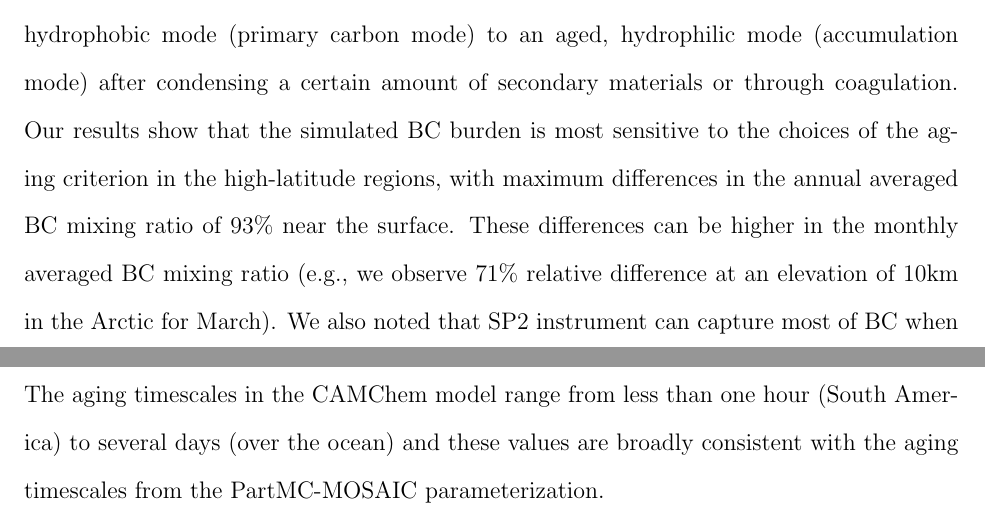
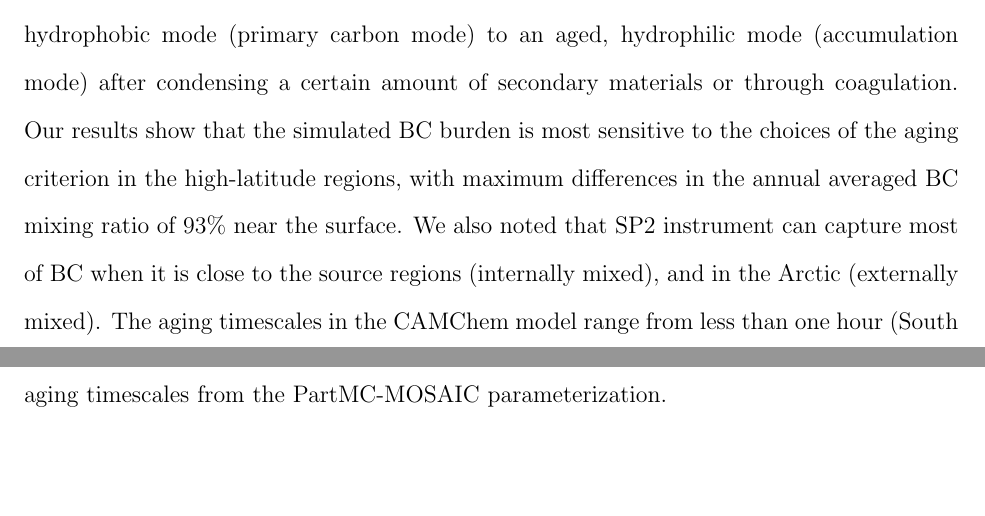
Before and after one commit to yinrui0/thesis-project, a LaTeX thesis (thesis/thesis-template.tex): two parts of pages 2 and 3 of 85, joined at a grey line, cut so that both start at the same text, the shorter picture padded with empty space. Compiled offline with pdfLaTeX.

Commit message:
updated July 19 (3)

```diff
--- a/thesis/thesis-template.tex
+++ b/thesis/thesis-template.tex
@@ -74,7 +74,7 @@
 \begin{abstract}
 Black carbon (BC) aerosol strongly absorbs visible light and therefore has a warming impact on climate. Quantifying this impact requires us to develop faithful model representations of its climate-relevant properties, such as CCN activity and optical properties. One key process that needs to be captured is the BC ‘aging’ process, that is the conversion of fresh, hydrophobic black carbon into aged, hydrophilic black carbon, which directly contributes to CCN activation and wet removal and impacts black carbon’s optical properties. In current models, the BC aging timescale is either assumed to be a fixed value (1-2 days) or is determined with mechanistic transfer rates based on ad hoc aging aging criteria. Both approaches are very sensitive to the choices of assumed parameters.
 
-The goal of this study is to explore the sensitivity of the simulated BC burden and BC radiative forcing to the aging criterion used in CAMChem, and to compare BC aging rates in CAMChem to an aging parameterization based on more detailed particle-resolved simulations with PartMC-MOSAIC. We carried out a 1-year simulation with the global CAMChem model, where a 4-mode modal aerosol model is used. BC aerosol is transferred from a fresh, hydrophobic mode (primary carbon mode) to an aged, hydrophilic mode (accumulation mode) after condensing a certain amount of secondary materials or through coagulation. Our results show that the simulated BC burden is most sensitive to the choices of the aging criterion in the high-latitude regions, with maximum differences in the annual averaged BC mixing ratio of 93$\%$ near the surface. These differences can be higher in the monthly averaged BC mixing ratio (e.g., we observe 71$\%$ relative difference at an elevation of 10km in the Arctic for March). We also noted that SP2 instrument can capture most of BC when it is close to the source regions (internally mixed), and in the Arctic (externally mixed). The aging timescales in the CAMChem model range from less than one hour (South America) to several days (over the ocean) and these values are broadly consistent with the aging timescales from the PartMC-MOSAIC parameterization.
+The goal of this study is to explore the sensitivity of the simulated BC burden and BC radiative forcing to the aging criterion used in CAMChem, and to compare BC aging rates in CAMChem to an aging parameterization based on more detailed particle-resolved simulations with PartMC-MOSAIC. We carried out a 1-year simulation with the global CAMChem model, where a 4-mode modal aerosol model is used. BC aerosol is transferred from a fresh, hydrophobic mode (primary carbon mode) to an aged, hydrophilic mode (accumulation mode) after condensing a certain amount of secondary materials or through coagulation. Our results show that the simulated BC burden is most sensitive to the choices of the aging criterion in the high-latitude regions, with maximum differences in the annual averaged BC mixing ratio of 93$\%$ near the surface. We also noted that SP2 instrument can capture most of BC when it is close to the source regions (internally mixed), and in the Arctic (externally mixed). The aging timescales in the CAMChem model range from less than one hour (South America) to several days (over the ocean) and these values are broadly consistent with the aging timescales from the PartMC-MOSAIC parameterization.
 
 
 \end{abstract}
```
Also changed, not shown: thesis/thesis-template.tex (2 more changed lines).
